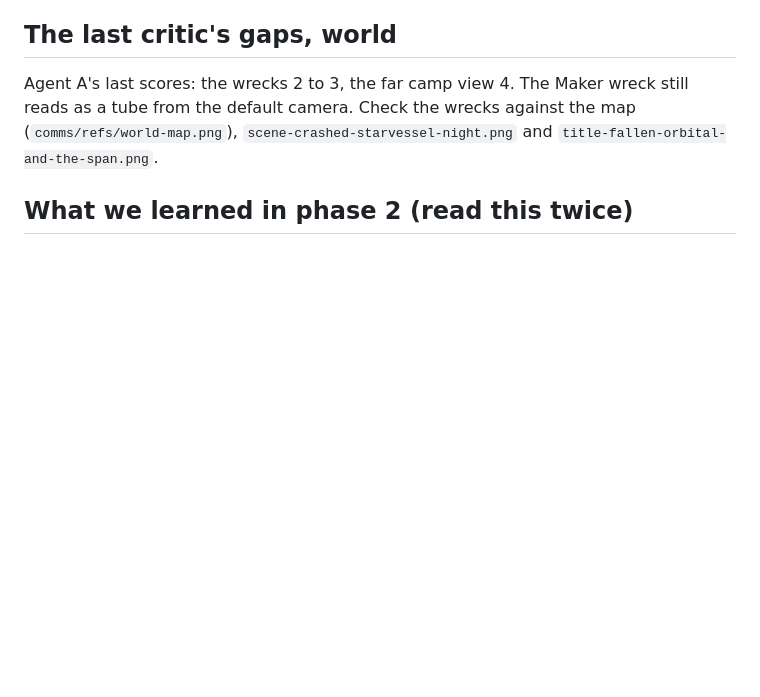
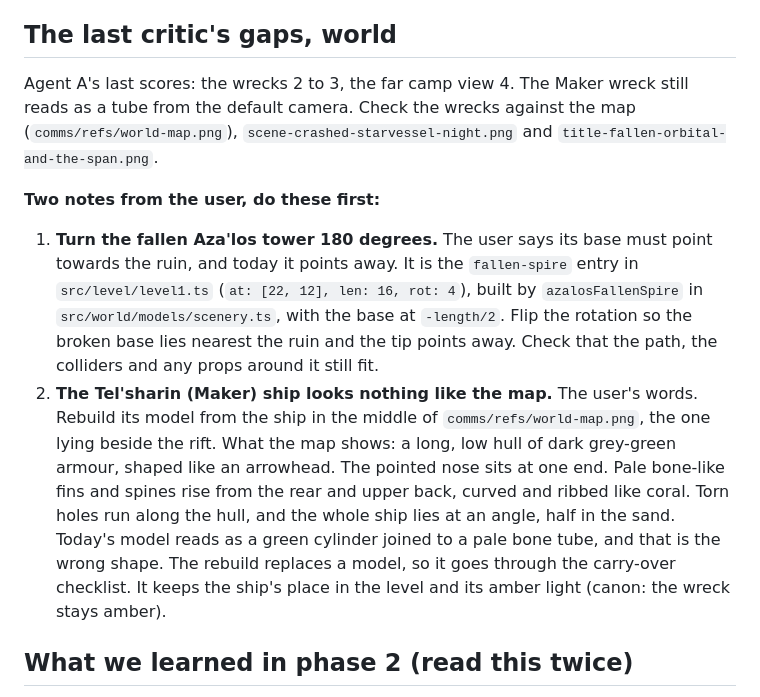
Before and after one commit to serenichron/the-stranded-ai-game-experiment, a Markdown page: comms/PHASE-3.md, the part around the change. Rendered like a GitHub page; blank space fills up the shorter version.

Commit message:
Phase 3 brief: user notes on the fallen tower and the Maker ship
Co-Authored-By: Claude Opus 5 (1M context) <noreply@anthropic.com>

```diff
--- a/comms/PHASE-3.md
+++ b/comms/PHASE-3.md
@@ -48,6 +48,11 @@ These count as fixing existing models. None of them adds an object: goggles and
 ## The last critic's gaps, world
 
 Agent A's last scores: the wrecks 2 to 3, the far camp view 4. The Maker wreck still reads as a tube from the default camera. Check the wrecks against the map (`comms/refs/world-map.png`), `scene-crashed-starvessel-night.png` and `title-fallen-orbital-and-the-span.png`.
+
+**Two notes from the user, do these first:**
+
+1. **Turn the fallen Aza'los tower 180 degrees.** The user says its base must point towards the ruin, and today it points away. It is the `fallen-spire` entry in `src/level/level1.ts` (`at: [22, 12], len: 16, rot: 4`), built by `azalosFallenSpire` in `src/world/models/scenery.ts`, with the base at `-length/2`. Flip the rotation so the broken base lies nearest the ruin and the tip points away. Check that the path, the colliders and any props around it still fit.
+2. **The Tel'sharin (Maker) ship looks nothing like the map.** The user's words. Rebuild its model from the ship in the middle of `comms/refs/world-map.png`, the one lying beside the rift. What the map shows: a long, low hull of dark grey-green armour, shaped like an arrowhead. The pointed nose sits at one end. Pale bone-like fins and spines rise from the rear and upper back, curved and ribbed like coral. Torn holes run along the hull, and the whole ship lies at an angle, half in the sand. Today's model reads as a green cylinder joined to a pale bone tube, and that is the wrong shape. The rebuild replaces a model, so it goes through the carry-over checklist. It keeps the ship's place in the level and its amber light (canon: the wreck stays amber).
 
 ## What we learned in phase 2 (read this twice)
 
```
